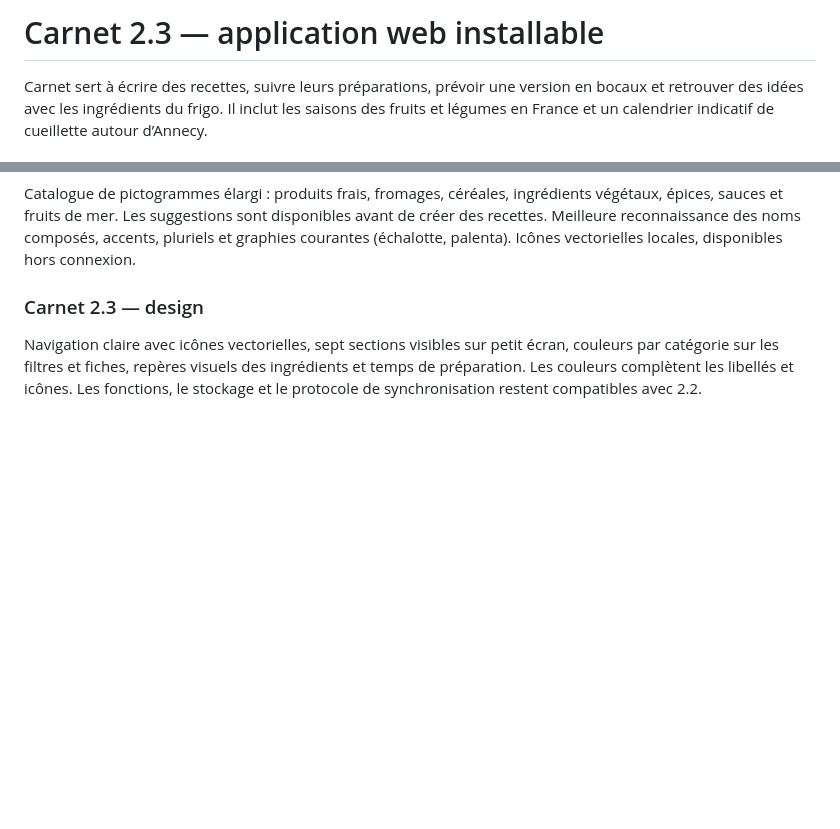
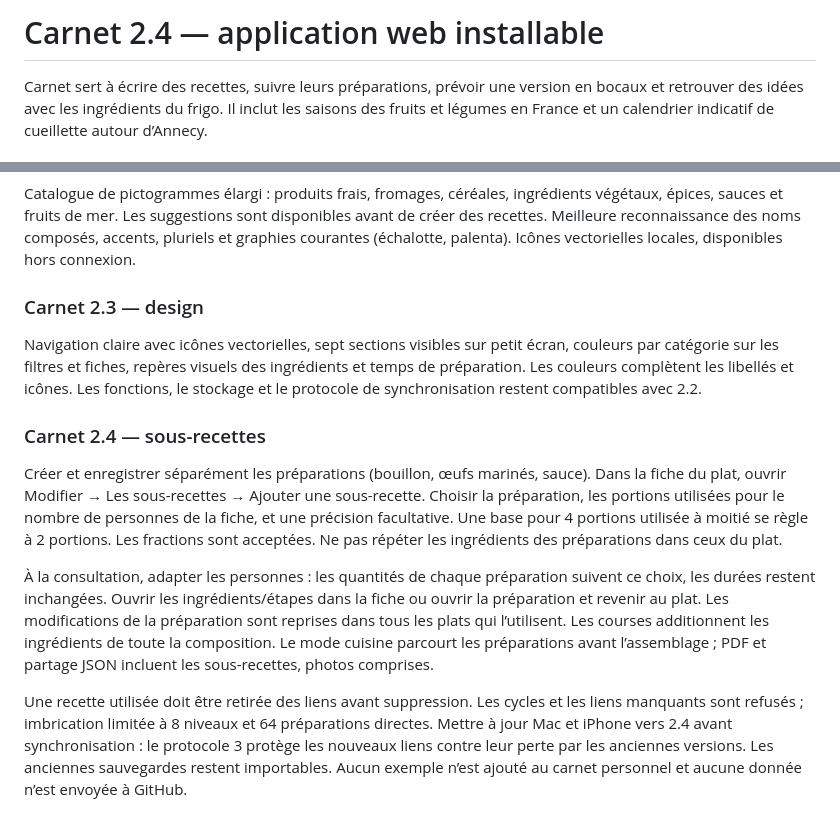
Before and after one commit to egaussem/carnet-cuisine, a Markdown page: README.md, 2 parts joined by grey strips. Drawn GitHub-style; blank space fills up the shorter version.

Commit message:
Documenter les préparations liées dans Carnet 2.4

```diff
--- a/README.md
+++ b/README.md
@@ -1,4 +1,4 @@
-# Carnet 2.3 — application web installable
+# Carnet 2.4 — application web installable
 
 Carnet sert à écrire des recettes, suivre leurs préparations, prévoir une version en bocaux et retrouver des idées avec les ingrédients du frigo. Il inclut les saisons des fruits et légumes en France et un calendrier indicatif de cueillette autour d’Annecy.
 
@@ -73,3 +73,12 @@ Catalogue de pictogrammes élargi : produits frais, fromages, céréales, ingré
 ### Carnet 2.3 — design
 
 Navigation claire avec icônes vectorielles, sept sections visibles sur petit écran, couleurs par catégorie sur les filtres et fiches, repères visuels des ingrédients et temps de préparation. Les couleurs complètent les libellés et icônes. Les fonctions, le stockage et le protocole de synchronisation restent compatibles avec 2.2.
+
+
+### Carnet 2.4 — sous-recettes
+
+Créer et enregistrer séparément les préparations (bouillon, œufs marinés, sauce). Dans la fiche du plat, ouvrir Modifier → Les sous-recettes → Ajouter une sous-recette. Choisir la préparation, les portions utilisées pour le nombre de personnes de la fiche, et une précision facultative. Une base pour 4 portions utilisée à moitié se règle à 2 portions. Les fractions sont acceptées. Ne pas répéter les ingrédients des préparations dans ceux du plat.
+
+À la consultation, adapter les personnes : les quantités de chaque préparation suivent ce choix, les durées restent inchangées. Ouvrir les ingrédients/étapes dans la fiche ou ouvrir la préparation et revenir au plat. Les modifications de la préparation sont reprises dans tous les plats qui l’utilisent. Les courses additionnent les ingrédients de toute la composition. Le mode cuisine parcourt les préparations avant l’assemblage ; PDF et partage JSON incluent les sous-recettes, photos comprises.
+
+Une recette utilisée doit être retirée des liens avant suppression. Les cycles et les liens manquants sont refusés ; imbrication limitée à 8 niveaux et 64 préparations directes. Mettre à jour Mac et iPhone vers 2.4 avant synchronisation : le protocole 3 protège les nouveaux liens contre leur perte par les anciennes versions. Les anciennes sauvegardes restent importables. Aucun exemple n’est ajouté au carnet personnel et aucune donnée n’est envoyée à GitHub.
```
